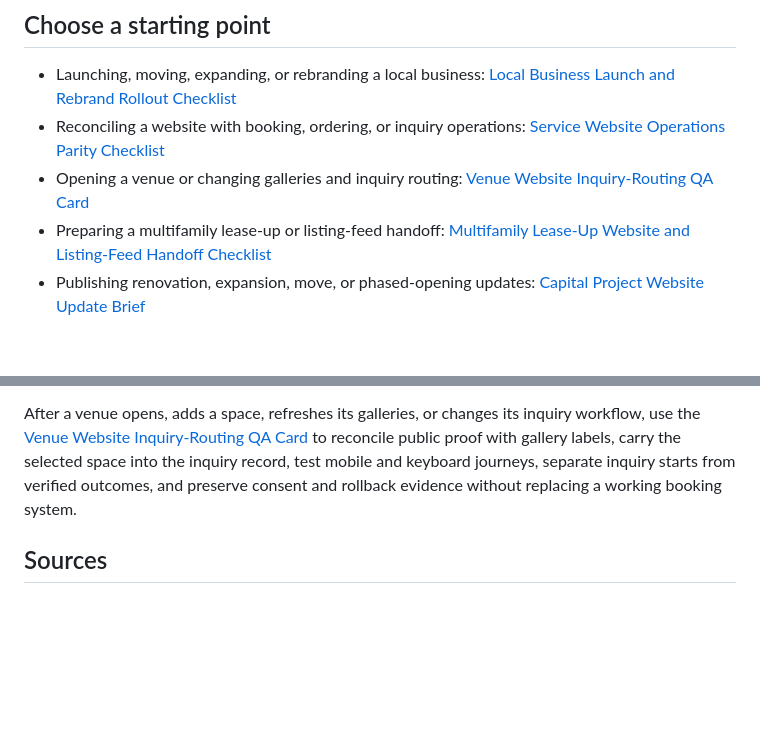
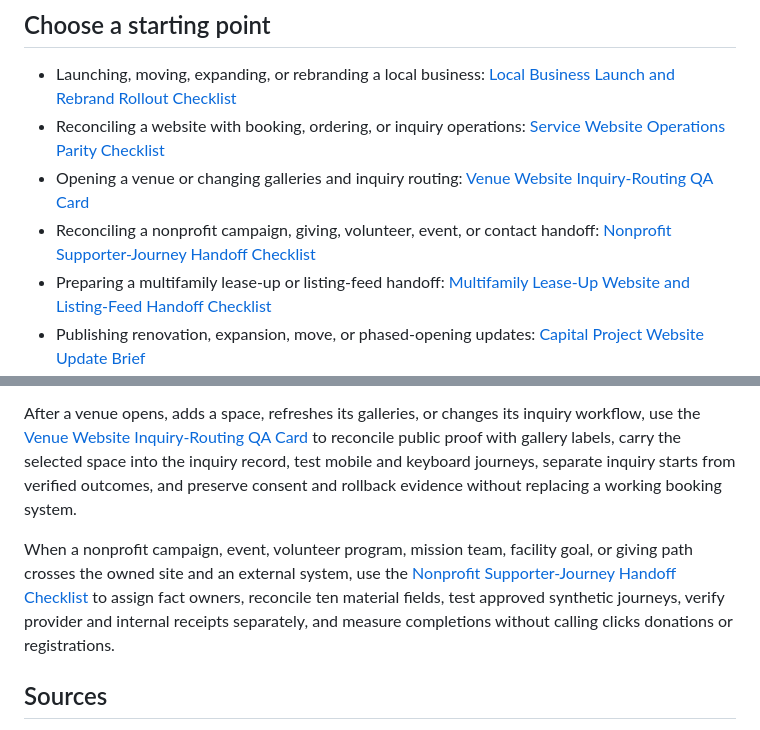
Before and after one commit to Evolved-Designs/public-website-procurement-preflight, a Markdown page: README.md, 2 parts joined by grey strips. Drawn GitHub-style; blank space fills up the shorter version.

Commit message:
Surface nonprofit supporter journey checklist in README.md

```diff
--- a/README.md
+++ b/README.md
@@ -14,6 +14,7 @@ Before a pitch final, expansion-grant review, or public growth announcement, use
 - Launching, moving, expanding, or rebranding a local business: [Local Business Launch and Rebrand Rollout Checklist](LOCAL-BUSINESS-LAUNCH-REBRAND-ROLLOUT-CHECKLIST.md)
 - Reconciling a website with booking, ordering, or inquiry operations: [Service Website Operations Parity Checklist](SERVICE-WEBSITE-OPERATIONS-PARITY-CHECKLIST.md)
 - Opening a venue or changing galleries and inquiry routing: [Venue Website Inquiry-Routing QA Card](VENUE-WEBSITE-INQUIRY-ROUTING-QA-CARD.md)
+- Reconciling a nonprofit campaign, giving, volunteer, event, or contact handoff: [Nonprofit Supporter-Journey Handoff Checklist](NONPROFIT-SUPPORTER-JOURNEY-HANDOFF-CHECKLIST.md)
 - Preparing a multifamily lease-up or listing-feed handoff: [Multifamily Lease-Up Website and Listing-Feed Handoff Checklist](MULTIFAMILY-LEASE-UP-WEBSITE-AND-LISTING-FEED-HANDOFF-CHECKLIST.md)
 - Publishing renovation, expansion, move, or phased-opening updates: [Capital Project Website Update Brief](CAPITAL-PROJECT-WEBSITE-UPDATE-BRIEF.md)
 - Preparing or evaluating a website solicitation: [Website Procurement Buyer Kit](WEBSITE-PROCUREMENT-BUYER-KIT.md)
@@ -46,6 +47,8 @@ For a new apartment community, phased opening, management transition, or materia
 
 After a venue opens, adds a space, refreshes its galleries, or changes its inquiry workflow, use the [Venue Website Inquiry-Routing QA Card](VENUE-WEBSITE-INQUIRY-ROUTING-QA-CARD.md) to reconcile public proof with gallery labels, carry the selected space into the inquiry record, test mobile and keyboard journeys, separate inquiry starts from verified outcomes, and preserve consent and rollback evidence without replacing a working booking system.
 
+When a nonprofit campaign, event, volunteer program, mission team, facility goal, or giving path crosses the owned site and an external system, use the [Nonprofit Supporter-Journey Handoff Checklist](NONPROFIT-SUPPORTER-JOURNEY-HANDOFF-CHECKLIST.md) to assign fact owners, reconcile ten material fields, test approved synthetic journeys, verify provider and internal receipts separately, and measure completions without calling clicks donations or registrations.
+
 ## Sources
 
 - [ADA.gov small-entity compliance guide](https://www.ada.gov/resources/small-entity-compliance-guide/)
```
